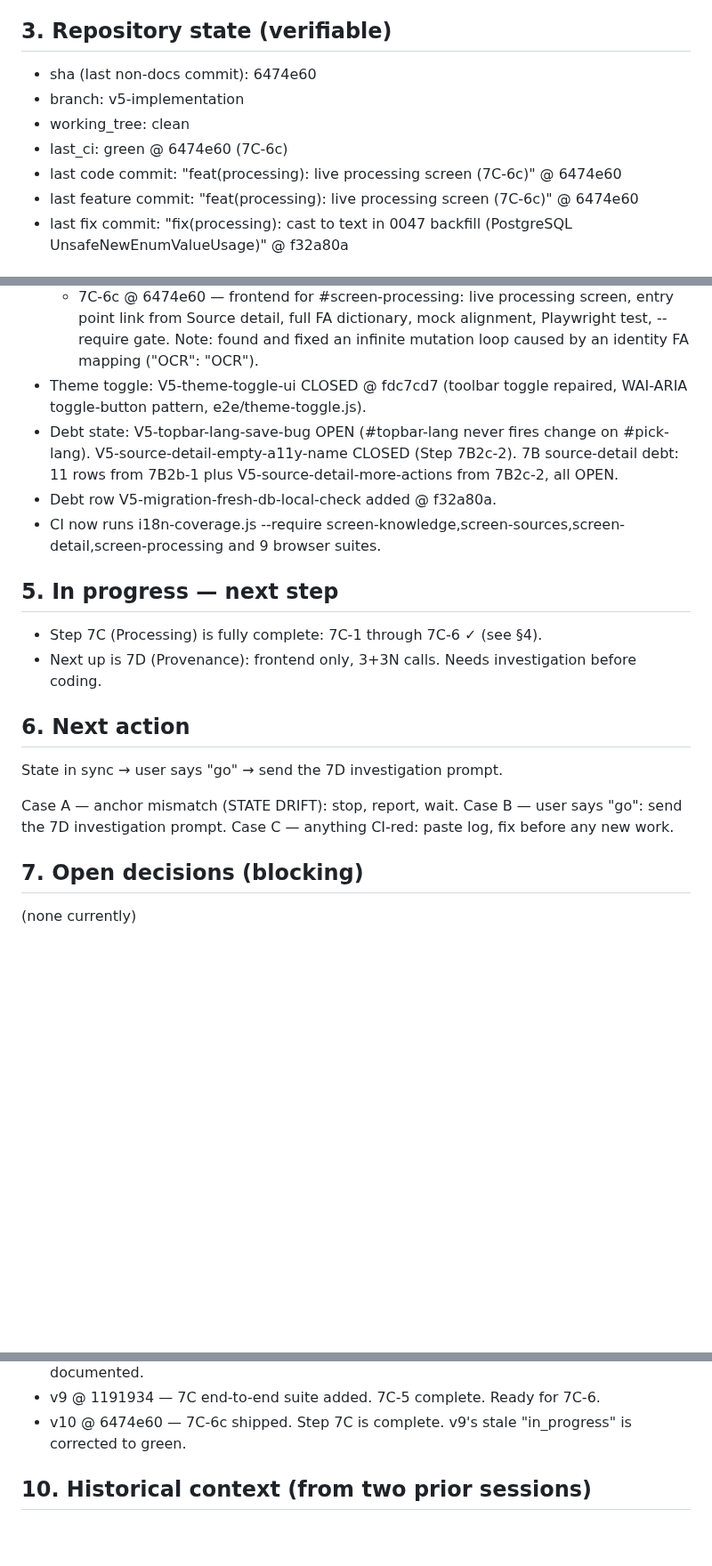
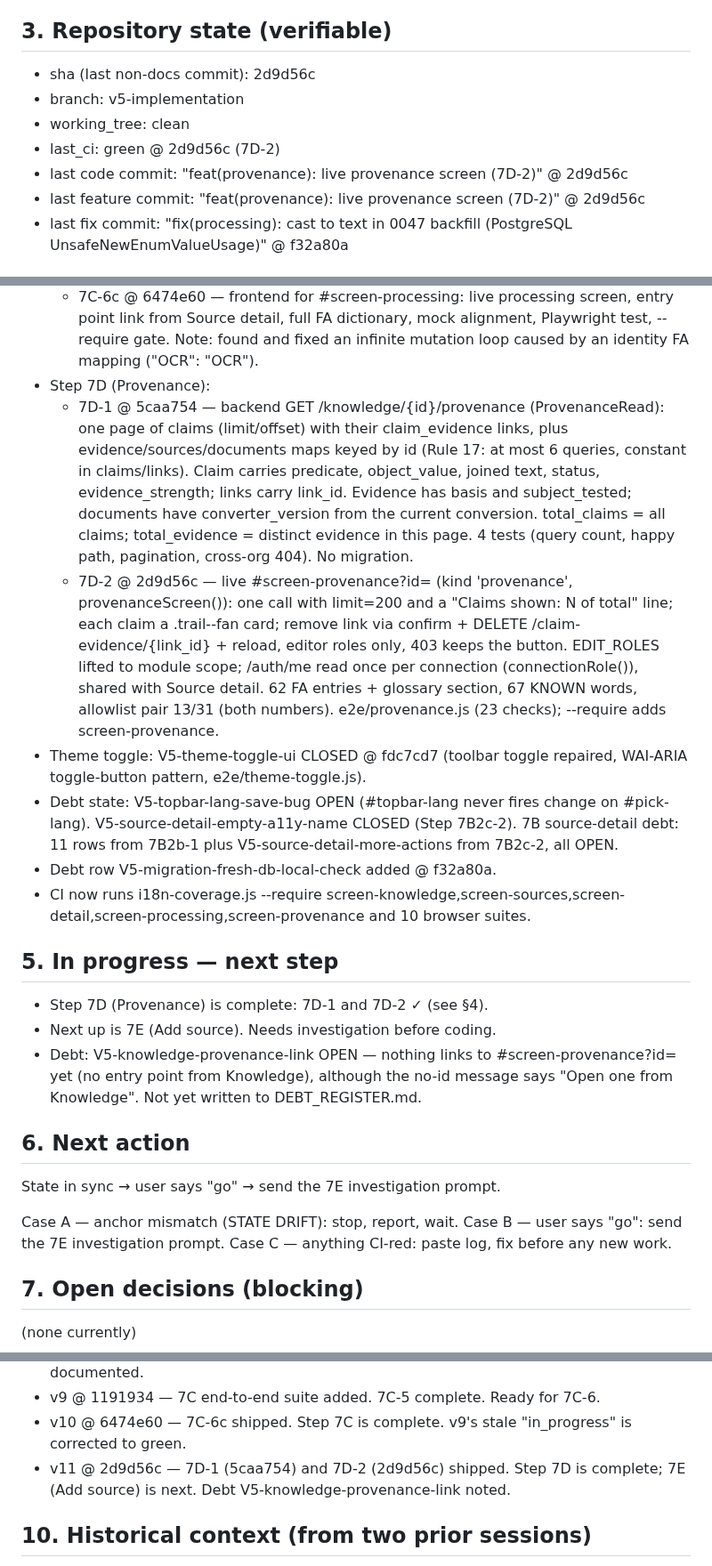
Before and after one commit to hamedbiglari/AI-Operating-Layer, a Markdown page: docs/ai-context/AIOL_MEMORY.md, 3 parts joined by grey strips. Shown at 89% size. GitHub-like rendering; blank space fills up the shorter version.

Commit message:
docs: AIOL_MEMORY v11 @ 2d9d56c
Co-Authored-By: Claude Opus 5.5 <noreply@anthropic.com>

```diff
--- a/docs/ai-context/AIOL_MEMORY.md
+++ b/docs/ai-context/AIOL_MEMORY.md
@@ -121,13 +121,13 @@ file from scratch (do not diff). Output only the file content.
 
 ## 3. Repository state (verifiable)
 
-- sha (last non-docs commit): 6474e60
+- sha (last non-docs commit): 2d9d56c
 - branch: v5-implementation
 - working_tree: clean
-- last_ci: green @ 6474e60 (7C-6c)
-- last code commit: "feat(processing): live processing screen (7C-6c)" @ 6474e60
-- last feature commit: "feat(processing): live processing screen
-  (7C-6c)" @ 6474e60
+- last_ci: green @ 2d9d56c (7D-2)
+- last code commit: "feat(provenance): live provenance screen (7D-2)" @ 2d9d56c
+- last feature commit: "feat(provenance): live provenance screen
+  (7D-2)" @ 2d9d56c
 - last fix commit: "fix(processing): cast to text in 0047 backfill
   (PostgreSQL UnsafeNewEnumValueUsage)" @ f32a80a
 
@@ -218,6 +218,26 @@ file from scratch (do not diff). Output only the file content.
     mock alignment, Playwright test, --require gate. Note: found and
     fixed an infinite mutation loop caused by an identity FA mapping
     ("OCR": "OCR").
+- Step 7D (Provenance):
+  - 7D-1 @ 5caa754 — backend GET /knowledge/{id}/provenance
+    (ProvenanceRead): one page of claims (limit/offset) with their
+    claim_evidence links, plus evidence/sources/documents maps keyed by
+    id (Rule 17: at most 6 queries, constant in claims/links). Claim
+    carries predicate, object_value, joined text, status,
+    evidence_strength; links carry link_id. Evidence has basis and
+    subject_tested; documents have converter_version from the current
+    conversion. total_claims = all claims; total_evidence = distinct
+    evidence in this page. 4 tests (query count, happy path,
+    pagination, cross-org 404). No migration.
+  - 7D-2 @ 2d9d56c — live #screen-provenance?id= (kind 'provenance',
+    provenanceScreen()): one call with limit=200 and a "Claims shown:
+    N of total" line; each claim a .trail--fan card; remove link via
+    confirm + DELETE /claim-evidence/{link_id} + reload, editor roles
+    only, 403 keeps the button. EDIT_ROLES lifted to module scope;
+    /auth/me read once per connection (connectionRole()), shared with
+    Source detail. 62 FA entries + glossary section, 67 KNOWN words,
+    allowlist pair 13/31 (both numbers). e2e/provenance.js (23
+    checks); --require adds screen-provenance.
 - Theme toggle: V5-theme-toggle-ui CLOSED @ fdc7cd7 (toolbar toggle
   repaired, WAI-ARIA toggle-button pattern, e2e/theme-toggle.js).
 - Debt state: V5-topbar-lang-save-bug OPEN (#topbar-lang never fires
@@ -226,22 +246,24 @@ file from scratch (do not diff). Output only the file content.
   V5-source-detail-more-actions from 7B2c-2, all OPEN.
 - Debt row V5-migration-fresh-db-local-check added @ f32a80a.
 - CI now runs i18n-coverage.js --require
-  screen-knowledge,screen-sources,screen-detail,screen-processing and 9
-  browser suites.
+  screen-knowledge,screen-sources,screen-detail,screen-processing,screen-provenance
+  and 10 browser suites.
 
 ## 5. In progress — next step
 
-- Step 7C (Processing) is fully complete: 7C-1 through 7C-6
-  ✓ (see §4).
-- Next up is 7D (Provenance): frontend only, 3+3N calls. Needs
-  investigation before coding.
+- Step 7D (Provenance) is complete: 7D-1 and 7D-2 ✓ (see §4).
+- Next up is 7E (Add source). Needs investigation before coding.
+- Debt: V5-knowledge-provenance-link OPEN — nothing links to
+  #screen-provenance?id= yet (no entry point from Knowledge), although
+  the no-id message says "Open one from Knowledge". Not yet written to
+  DEBT_REGISTER.md.
 
 ## 6. Next action
 
-State in sync → user says "go" → send the 7D investigation prompt.
+State in sync → user says "go" → send the 7E investigation prompt.
 
 Case A — anchor mismatch (STATE DRIFT): stop, report, wait.
-Case B — user says "go": send the 7D investigation prompt.
+Case B — user says "go": send the 7E investigation prompt.
 Case C — anything CI-red: paste log, fix before any new work.
 
 ## 7. Open decisions (blocking)
@@ -290,6 +312,9 @@ Case C — anything CI-red: paste log, fix before any new work.
   7C-6.
 - v10 @ 6474e60 — 7C-6c shipped. Step 7C is complete. v9's stale
   "in_progress" is corrected to green.
+- v11 @ 2d9d56c — 7D-1 (5caa754) and 7D-2 (2d9d56c) shipped. Step 7D is
+  complete; 7E (Add source) is next. Debt V5-knowledge-provenance-link
+  noted.
 
 ## 10. Historical context (from two prior sessions)
 
```
